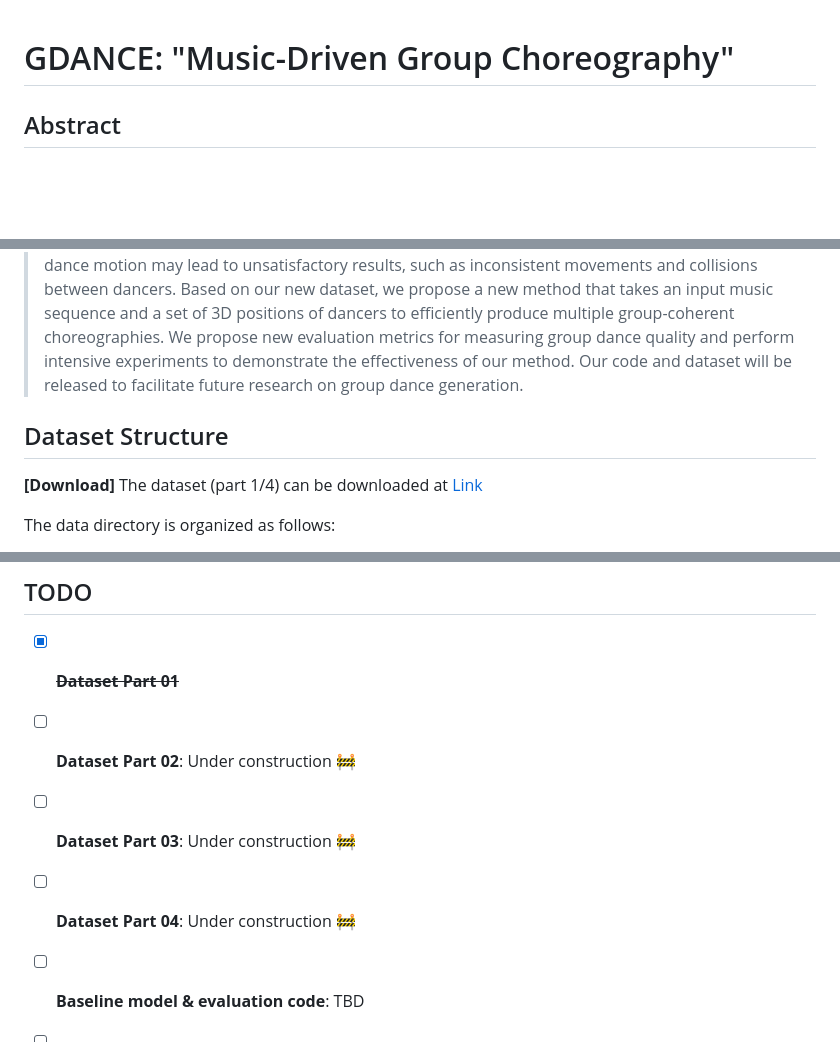
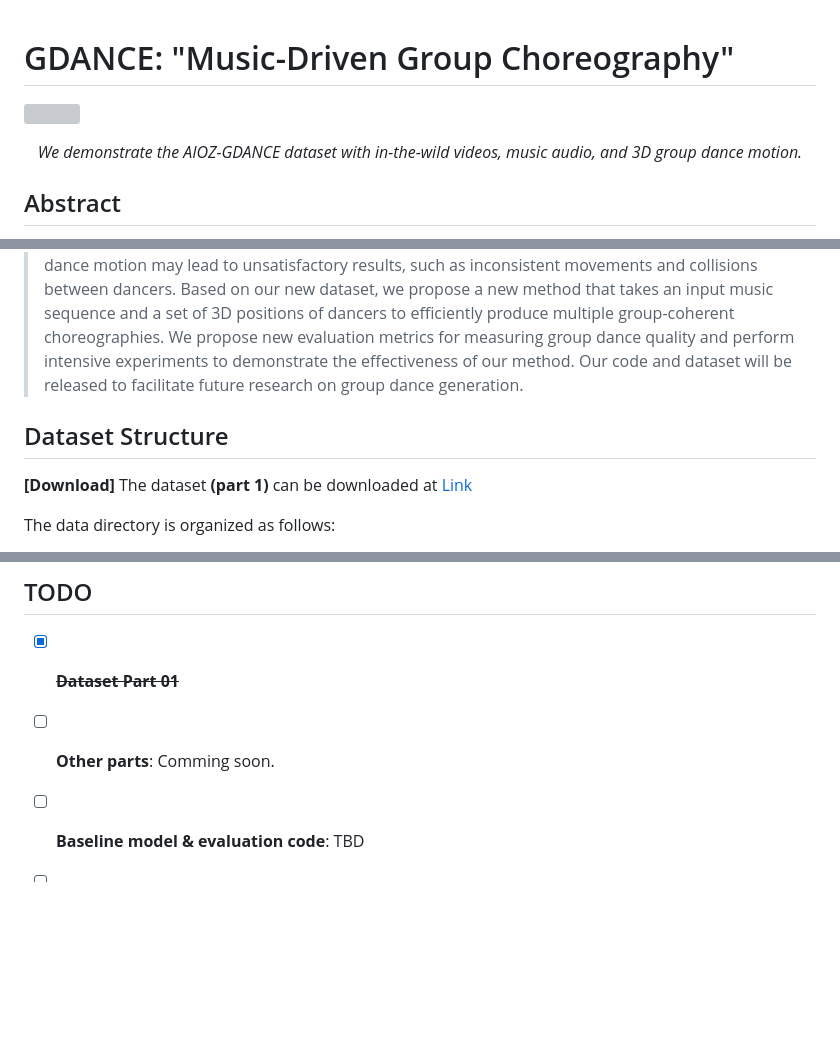
Before and after one commit to aioz-ai/AIOZ-GDANCE, a Markdown page: README.md, 3 parts joined by grey strips. Rendered like a GitHub page; blank space fills up the shorter version; grey boxes are pictures that could not be loaded.

```diff
--- a/README.md
+++ b/README.md
@@ -1,11 +1,14 @@
 
 
 # GDANCE: "Music-Driven Group Choreography"
+![](https://vision.aioz.io/f/1e065962a9b747b3a856/?dl=1)*<center> We demonstrate the AIOZ-GDANCE dataset with in-the-wild videos, music audio, and 3D group dance motion. </center>*
 ## Abstract
 > Music-driven choreography is a challenging problem with a wide variety of industrial applications. Recently, many methods have been proposed to synthesize dance motions from music for a single dancer. However, generating dance motion for a group remains an open problem. In this paper, we present GDANCE, a new large-scale dataset for music-driven group dance generation. Unlike existing datasets that only support single dance, our new dataset contains group dance videos, hence supporting the study of group choreography. We propose a semi-autonomous labeling method with humans in the loop to obtain the 3D ground truth for our dataset. The proposed dataset consists of 16.7 hours of paired music and 3D motion from in-the-wild videos, covering 7 dance styles and 16 music genres. We show that naively applying single dance generation technique to creating group dance motion may lead to unsatisfactory results, such as inconsistent movements and collisions between dancers. Based on our new dataset, we propose a new method that takes an input music sequence and a set of 3D positions of dancers to efficiently produce multiple group-coherent choreographies. We propose new evaluation metrics for measuring group dance quality and perform intensive experiments to demonstrate the effectiveness of our method. Our code and dataset will be released to facilitate future research on group dance generation.
 
+
+
 ## Dataset Structure
-**[Download]** The dataset (part 1/4) can be downloaded at [Link](https://vision.aioz.io/f/cc712c8bc57e41d5a6ad/?dl=1)
+**[Download]** The dataset **(part 1)** can be downloaded at  [Link](https://vision.aioz.io/f/cc712c8bc57e41d5a6ad/?dl=1)
 
 The data directory is organized as follows:
 - **split_sequence_names.txt**:
@@ -77,9 +85,7 @@ python vis_smpl_mesh.py \
 
 ## TODO
 - [x] ~~**Dataset Part 01**~~
-- [ ] **Dataset Part 02**: Under construction :construction:
-- [ ] **Dataset Part 03**: Under construction :construction:
-- [ ] **Dataset Part 04**: Under construction :construction:
+- [ ] **Other parts**: Comming soon.
 - [ ] **Baseline model & evaluation code**: TBD
 - [ ] **Training code**: TBD
 
```
Also changed, not shown: other parts of README.md (+5 -0 lines).
